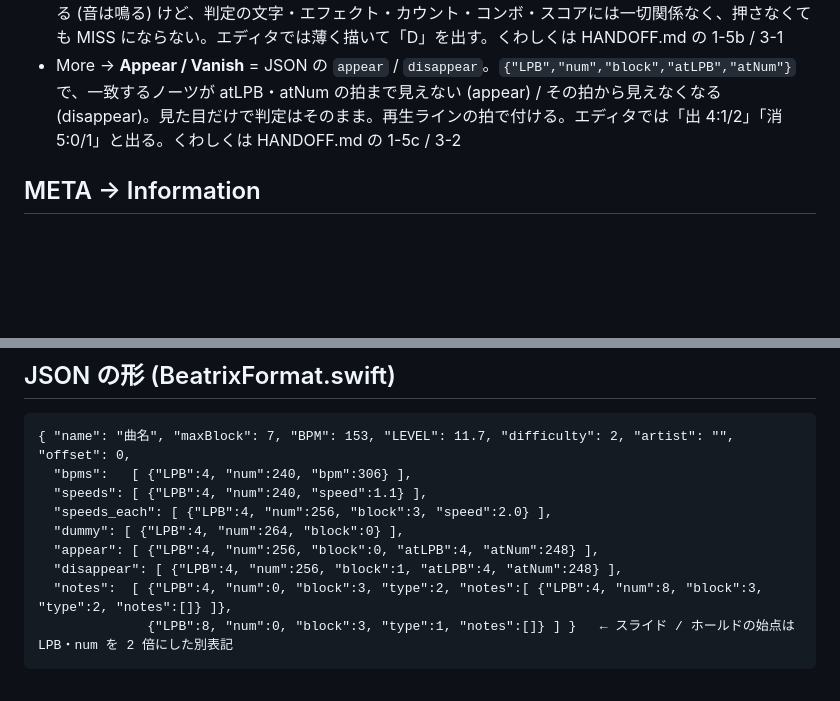
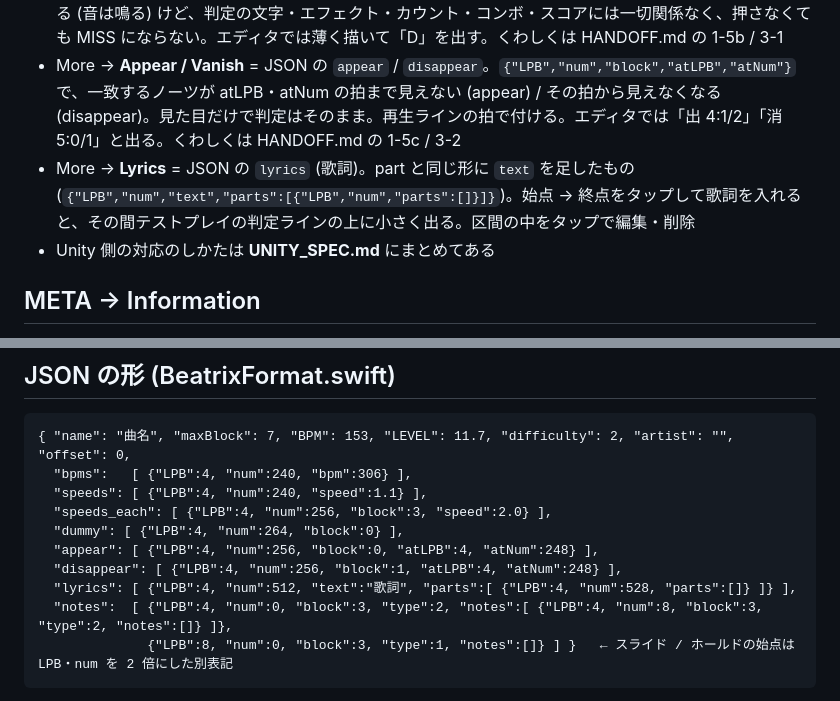
Before and after one commit to djcool319/BeatnanntyaraEditor, a Markdown page: README.md, 2 parts joined by grey strips. GitHub-like rendering; blank space fills up the shorter version.

````diff
--- a/README.md
+++ b/README.md
@@ -40,6 +40,8 @@
 - テストプレイは `speeds` と `speeds_each` の両方を見た目に反映する (判定の時刻は変わらない)
 - More → **Dummy** = JSON の `dummy` (ダミーノーツ)。`{"LPB","num","block"}` で、拍と block が完全に一致するノーツ (ホールド・スライドは始点の位置) が、判定の無いノーツになる。流れてきて、押せば消える (音は鳴る) けど、判定の文字・エフェクト・カウント・コンボ・スコアには一切関係なく、押さなくても MISS にならない。エディタでは薄く描いて「D」を出す。くわしくは HANDOFF.md の 1-5b / 3-1
 - More → **Appear / Vanish** = JSON の `appear` / `disappear`。`{"LPB","num","block","atLPB","atNum"}` で、一致するノーツが atLPB・atNum の拍まで見えない (appear) / その拍から見えなくなる (disappear)。見た目だけで判定はそのまま。再生ラインの拍で付ける。エディタでは「出 4:1/2」「消 5:0/1」と出る。くわしくは HANDOFF.md の 1-5c / 3-2
+- More → **Lyrics** = JSON の `lyrics` (歌詞)。part と同じ形に `text` を足したもの (`{"LPB","num","text","parts":[{"LPB","num","parts":[]}]}`)。始点 → 終点をタップして歌詞を入れると、その間テストプレイの判定ラインの上に小さく出る。区間の中をタップで編集・削除
+- Unity 側の対応のしかたは **UNITY_SPEC.md** にまとめてある
 
 ## META → Information
 曲名 (略称なし) / アーティスト / 難易度 (BS・HD・EX・IN → `difficulty` 0〜3、`name` とファイル名に付く) / LEVEL / プレビュー / offset。
@@ -54,6 +56,7 @@
   "dummy": [ {"LPB":4, "num":264, "block":0} ],
   "appear": [ {"LPB":4, "num":256, "block":0, "atLPB":4, "atNum":248} ],
   "disappear": [ {"LPB":4, "num":256, "block":1, "atLPB":4, "atNum":248} ],
+  "lyrics": [ {"LPB":4, "num":512, "text":"歌詞", "parts":[ {"LPB":4, "num":528, "parts":[]} ]} ],
   "notes":  [ {"LPB":4, "num":0, "block":3, "type":2, "notes":[ {"LPB":4, "num":8, "block":3, "type":2, "notes":[]} ]},
               {"LPB":8, "num":0, "block":3, "type":1, "notes":[]} ] }   ← スライド / ホールドの始点は LPB・num を 2 倍にした別表記
 ```
````
Also changed, not shown: HANDOFF.md (+19 -0 lines), UNITY_SPEC.md (added, +148 -0 lines).
